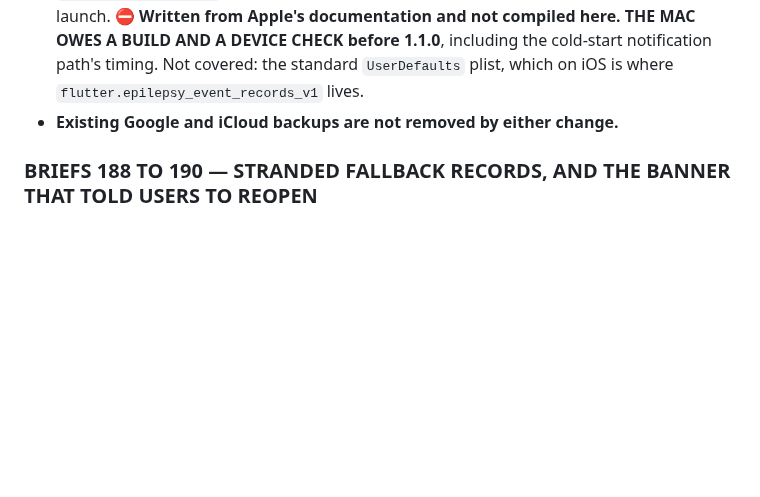
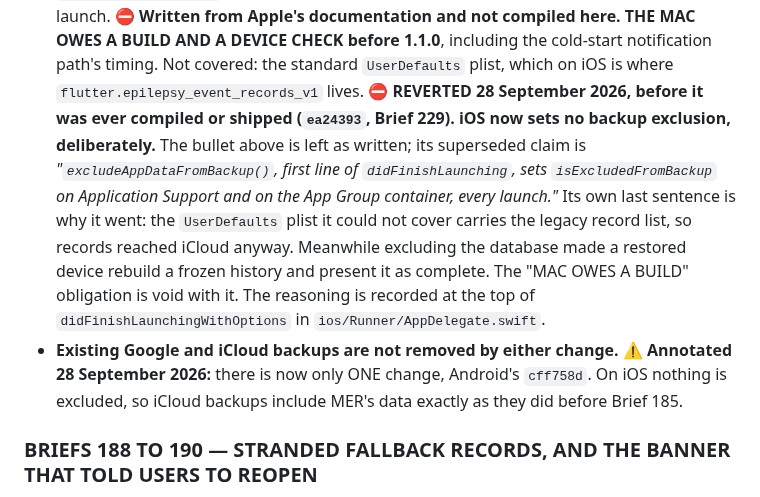
Before and after one commit to AusWazDev/epilepsyrecorder, a Markdown page: STATUS.md, the part around the change. Rendered like a GitHub page; blank space fills up the shorter version.

Commit message:
STATUS: the Brief 185 iOS bullet annotated, 10c2f7c reverted (Brief 232 B1)
The bullet presented excludeAppDataFromBackup() as landed. It is left as
written, with the superseded claim quoted, and a dated note pointing at ea24393
and the AppDelegate comment. The 'either change' line is annotated too: only
the Android change remains.

Co-Authored-By: Claude Opus 5.5 (1M context) <noreply@anthropic.com>

```diff
--- a/STATUS.md
+++ b/STATUS.md
@@ -201,7 +201,18 @@ check. ⛔ **A Mac suite run is OWED, not implied.**
   ⛔ **Written from Apple's documentation and not compiled here. THE MAC OWES A BUILD AND A DEVICE
   CHECK before 1.1.0**, including the cold-start notification path's timing. Not covered: the
   standard `UserDefaults` plist, which on iOS is where `flutter.epilepsy_event_records_v1` lives.
+  ⛔ **REVERTED 28 September 2026, before it was ever compiled or shipped (`ea24393`, Brief 229).
+  iOS now sets no backup exclusion, deliberately.** The bullet above is left as written; its
+  superseded claim is *"`excludeAppDataFromBackup()`, first line of `didFinishLaunching`, sets
+  `isExcludedFromBackup` on Application Support and on the App Group container, every launch."*
+  Its own last sentence is why it went: the `UserDefaults` plist it could not cover carries the
+  legacy record list, so records reached iCloud anyway. Meanwhile excluding the database made a
+  restored device rebuild a frozen history and present it as complete. The "MAC OWES A BUILD"
+  obligation is void with it. The reasoning is recorded at the top of `didFinishLaunchingWithOptions`
+  in `ios/Runner/AppDelegate.swift`.
 - **Existing Google and iCloud backups are not removed by either change.**
+  ⚠️ **Annotated 28 September 2026:** there is now only ONE change, Android's `cff758d`. On iOS
+  nothing is excluded, so iCloud backups include MER's data exactly as they did before Brief 185.
 
 ### BRIEFS 188 TO 190 — STRANDED FALLBACK RECORDS, AND THE BANNER THAT TOLD USERS TO REOPEN
 
```
